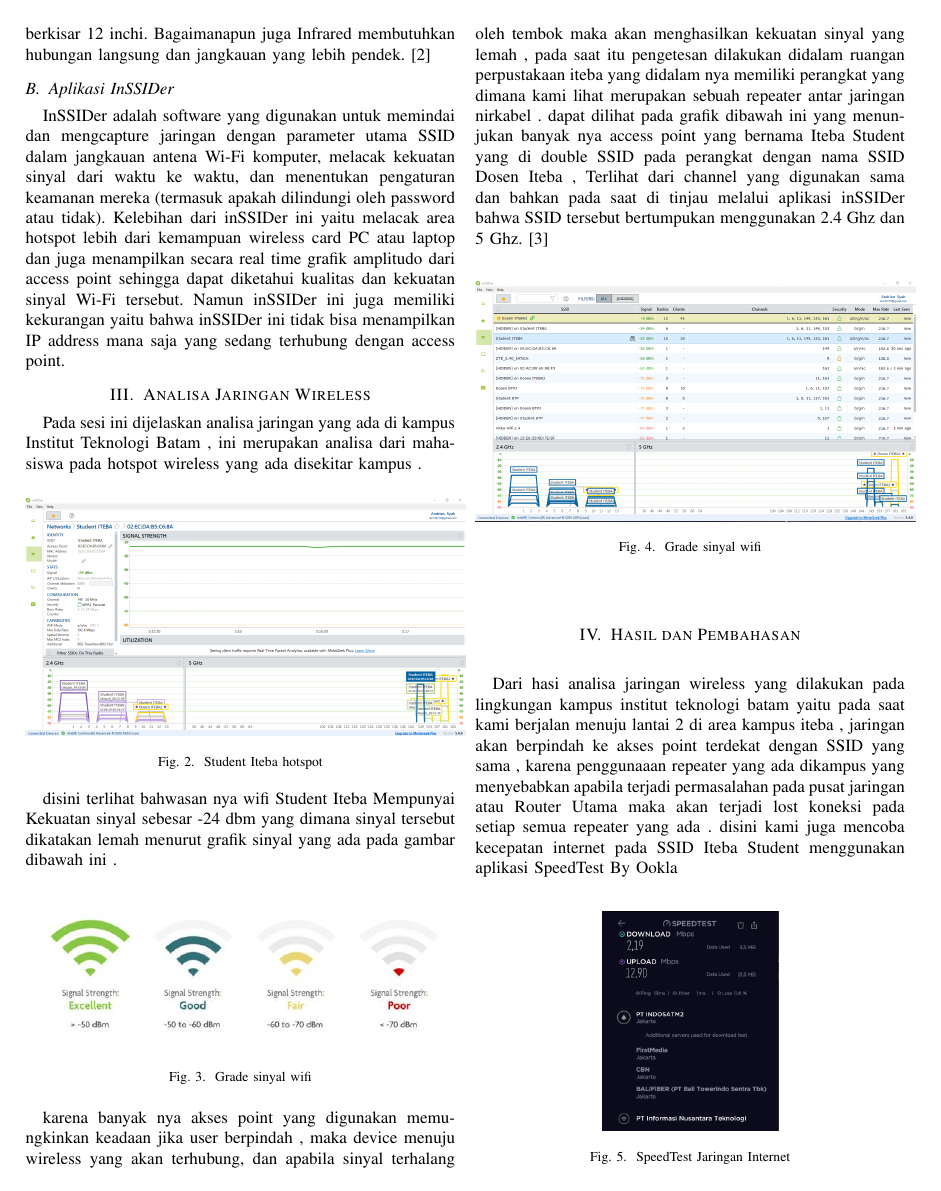
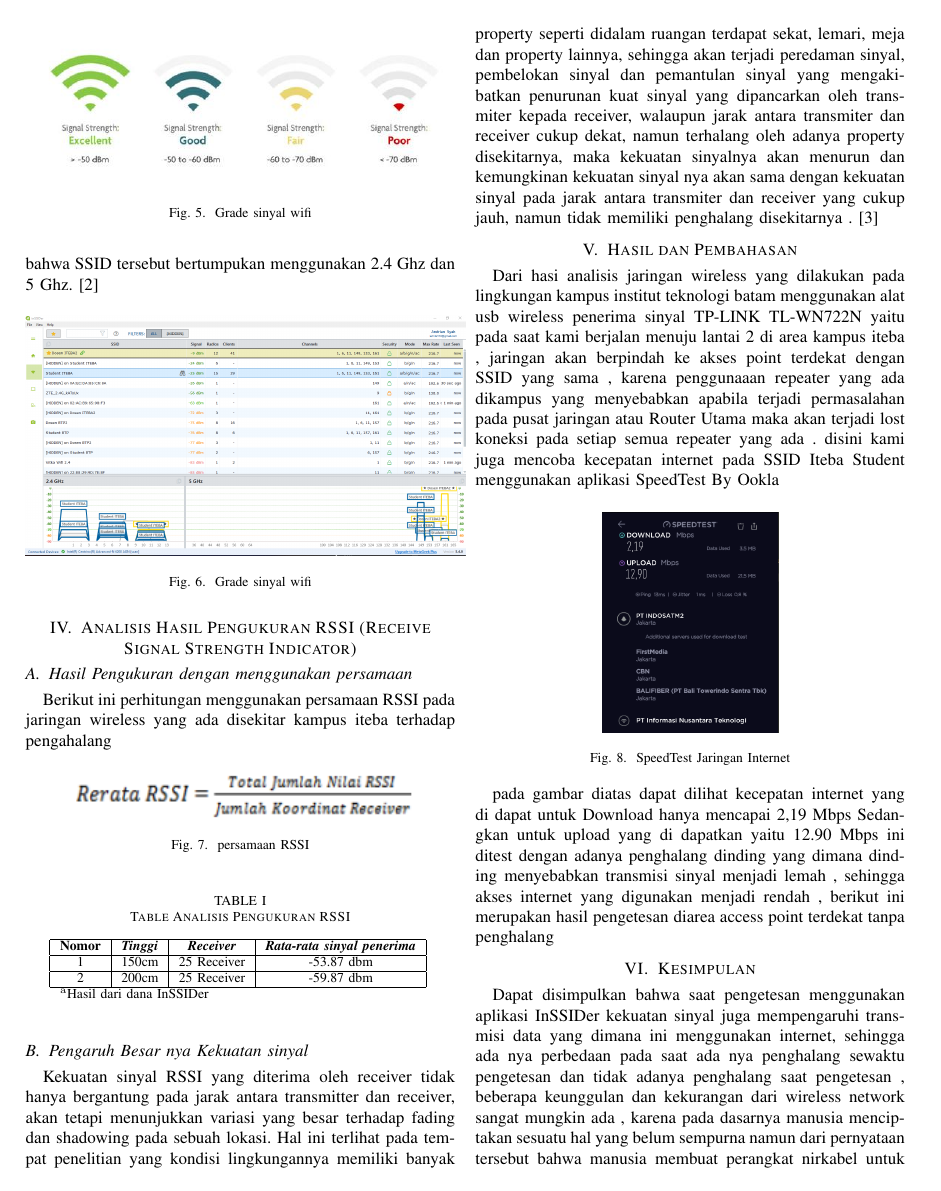
Before and after one commit to hanikhairiyah/Jaringan-komputer, a LaTeX paper (Tugas 6/main.tex): page 2 of 3 before the commit and page 3 of 4 after it. Compiled offline with pdfLaTeX.

Commit message:
penambahan tugas 6 jaringan komputer

```diff
--- a/Tugas 6/main.tex
+++ b/Tugas 6/main.tex
@@ -107,6 +109,3 @@ InSSIDer adalah software yang digunakan untuk memindai dan mengcapture jaringan
 Kelebihan dari inSSIDer ini yaitu melacak area hotspot lebih dari kemampuan wireless card PC atau laptop dan juga menampilkan secara real time grafik amplitudo dari access point sehingga dapat diketahui kualitas dan kekuatan sinyal Wi-Fi tersebut. Namun inSSIDer ini juga memiliki kekurangan yaitu bahwa inSSIDer ini tidak bisa menampilkan IP address mana saja yang sedang terhubung dengan access point.
 
 
-\section{Analisa Jaringan Wireless}
-Pada sesi ini dijelaskan analisa jaringan yang ada di kampus Institut Teknologi Batam , ini merupakan analisa dari mahasiswa
-pada hotspot wireless yang ada disekitar kampus .
@@ -138,12 +156,62 @@ Dosen Iteba , Terlihat dari channel yang digunakan sama dan bahkan pada saat di
     \caption{Grade sinyal wifi}
 \end{figure}
 
+\section{Analisis Hasil Pengukuran RSSI (Receive
+Signal Strength Indicator)}
+\subsection{Hasil Pengukuran dengan menggunakan persamaan}
+Berikut ini perhitungan menggunakan persamaan RSSI pada jaringan wireless yang ada disekitar kampus iteba terhadap pengahalang
+
+\begin{figure}[h]
+    \centering
+    \includegraphics[width=0.4\textwidth]{persamaan-rssi.png}
+    \caption{persamaan RSSI}
+\end{figure}
+
+\begin{table}[htbp]
+    \caption{Table Analisis Pengukuran RSSI}
+    \begin{center}
+    \begin{tabular}{|c|c|c|c|}
+        \hline
+    \textbf{Nomor} & \textbf{\textit{Tinggi}}& \textbf{\textit{Receiver}}& \textbf{\textit{Rata-rata sinyal penerima}} \\
+    \hline
+    1 & 150cm& 25 Receiver & -53.87 dbm  \\
+    \hline
+    2 & 200cm& 25 Receiver & -59.87 dbm  \\
+    \hline
+    \multicolumn{4}{l}{$^{\mathrm{a}}$Hasil dari dana InSSIDer}
+    \end{tabular}
+    \label{tab1}
+    \end{center}
+    \end{table}
+
+\subsection{Pengaruh Besar nya Kekuatan sinyal}
+Kekuatan sinyal RSSI yang diterima oleh
+receiver tidak hanya bergantung pada jarak
+antara transmitter dan receiver, akan tetapi
+menunjukkan variasi yang besar terhadap fading
+dan shadowing pada sebuah lokasi. Hal ini
+terlihat pada tempat penelitian yang kondisi
+lingkungannya memiliki banyak property seperti
+didalam ruangan terdapat sekat, lemari, meja dan
+property lainnya, sehingga akan terjadi peredaman sinyal, pembelokan sinyal dan pemantulan
+sinyal yang mengakibatkan penurunan kuat
+sinyal yang dipancarkan oleh transmiter kepada
+receiver, walaupun jarak antara transmiter dan
+receiver cukup dekat, namun terhalang oleh
+adanya property disekitarnya, maka kekuatan
+sinyalnya akan menurun dan kemungkinan
+kekuatan sinyal nya akan sama dengan kekuatan
+sinyal pada jarak antara transmiter dan receiver
+yang cukup jauh, namun tidak memiliki
+penghalang disekitarnya~. \cite{puspitasari2014analisis}
+
+
 
 
 \section{Hasil dan Pembahasan}
 
-Dari hasi analisa jaringan wireless yang dilakukan pada lingkungan kampus
-institut teknologi batam yaitu pada saat kami berjalan menuju lantai 2 di area kampus iteba , jaringan akan berpindah
+Dari hasi analisis jaringan wireless yang dilakukan pada lingkungan kampus
+institut teknologi batam menggunakan alat usb wireless penerima sinyal TP-LINK TL-WN722N yaitu pada saat kami berjalan menuju lantai 2 di area kampus iteba , jaringan akan berpindah
 ke akses point terdekat dengan SSID yang sama , karena penggunaaan repeater yang ada dikampus yang menyebabkan apabila terjadi permasalahan
 pada pusat jaringan atau Router Utama maka akan terjadi lost koneksi pada setiap semua repeater yang ada .
 disini kami juga mencoba kecepatan internet pada SSID Iteba Student menggunakan aplikasi SpeedTest By Ookla
```
Also changed, not shown: Tugas 6/main.bbl, Tugas 6/main.pdf, Tugas 6/picture/denah-iteba.png (added), Tugas 6/picture/persamaan-rssi.png (added), Tugas 6/picture/router-iteba.png (added), Tugas 6/main.tex (29 more changed lines), 3 other files.
